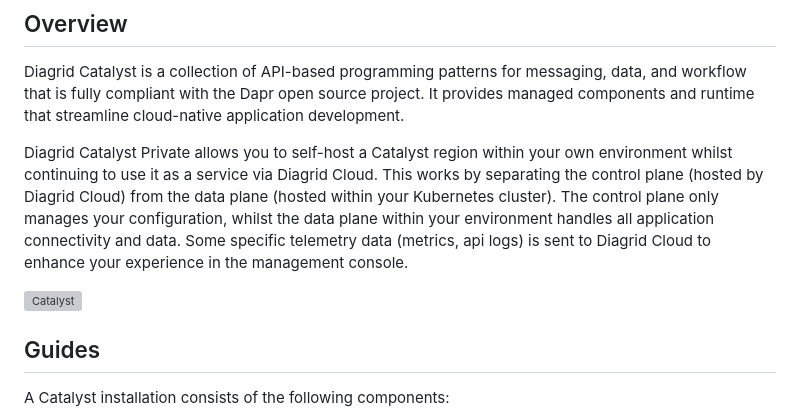
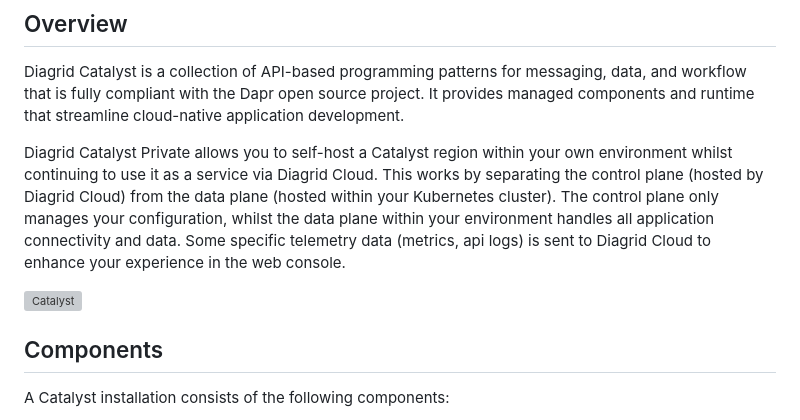
Before and after one commit to diagridio/charts, a Markdown page: charts/catalyst/README.md, the part around one of its changes. GitHub-like rendering; grey boxes are pictures that could not be loaded.

Commit message:
Fix lint
Signed-off-by: Joni Collinge <jonathancollinge@live.com>

```diff
--- a/charts/catalyst/README.md
+++ b/charts/catalyst/README.md
@@ -4,11 +4,11 @@
 
 Diagrid Catalyst is a collection of API-based programming patterns for messaging, data, and workflow that is fully compliant with the Dapr open source project. It provides managed components and runtime that streamline cloud-native application development.
 
-Diagrid Catalyst Private allows you to self-host a Catalyst region within your own environment whilst continuing to use it as a service via Diagrid Cloud. This works by separating the control plane (hosted by Diagrid Cloud) from the data plane (hosted within your Kubernetes cluster). The control plane only manages your configuration, whilst the data plane within your environment handles all application connectivity and data. Some specific telemetry data (metrics, api logs) is sent to Diagrid Cloud to enhance your experience in the management console.
+Diagrid Catalyst Private allows you to self-host a Catalyst region within your own environment whilst continuing to use it as a service via Diagrid Cloud. This works by separating the control plane (hosted by Diagrid Cloud) from the data plane (hosted within your Kubernetes cluster). The control plane only manages your configuration, whilst the data plane within your environment handles all application connectivity and data. Some specific telemetry data (metrics, api logs) is sent to Diagrid Cloud to enhance your experience in the web console.
 
 ![Catalyst](../../assets/img/catalyst.svg)
 
-## Guides
+## Components
 
 A Catalyst installation consists of the following components:
 - **Agent**: Manages the configuration of Dapr projects.
```
Also changed, not shown: other parts of charts/catalyst/README.md (+1 -2 lines).
